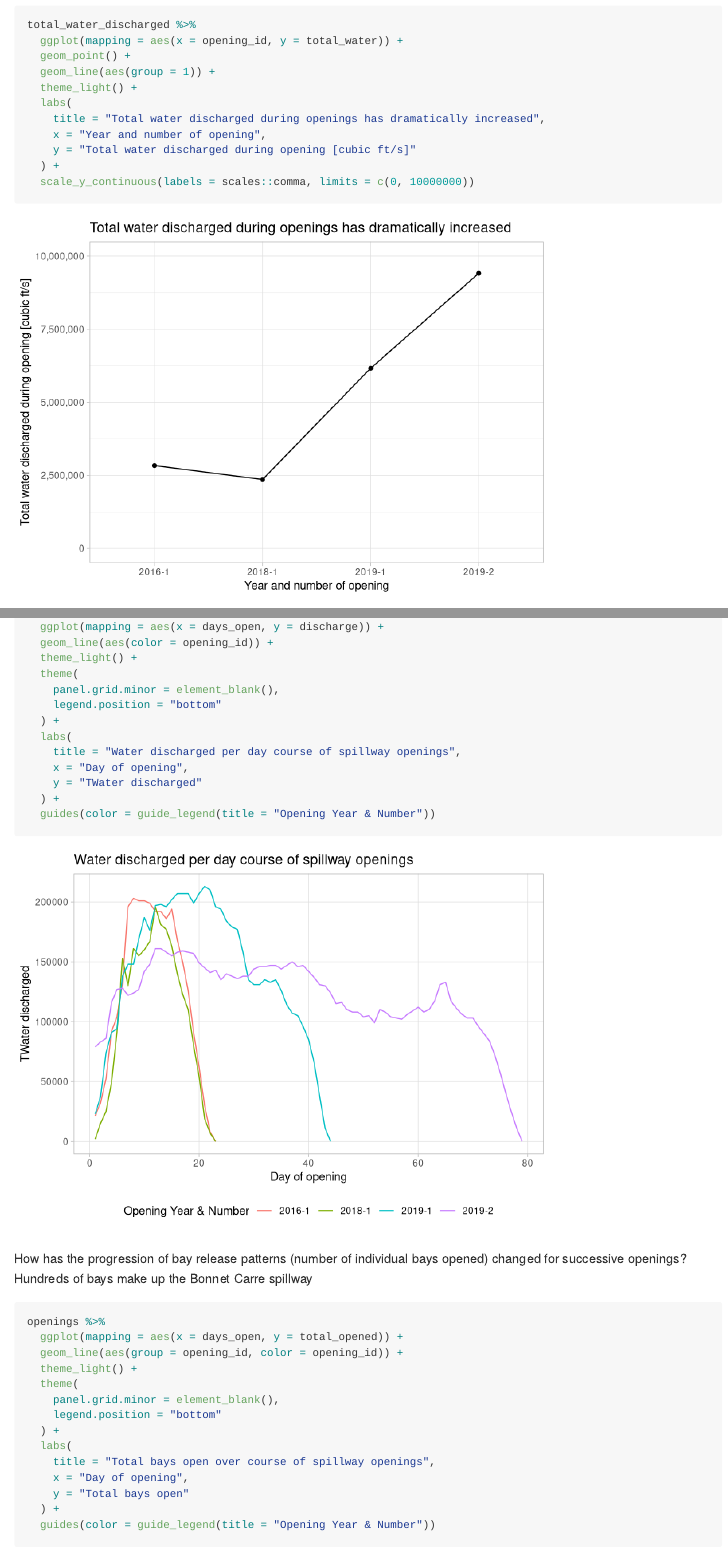
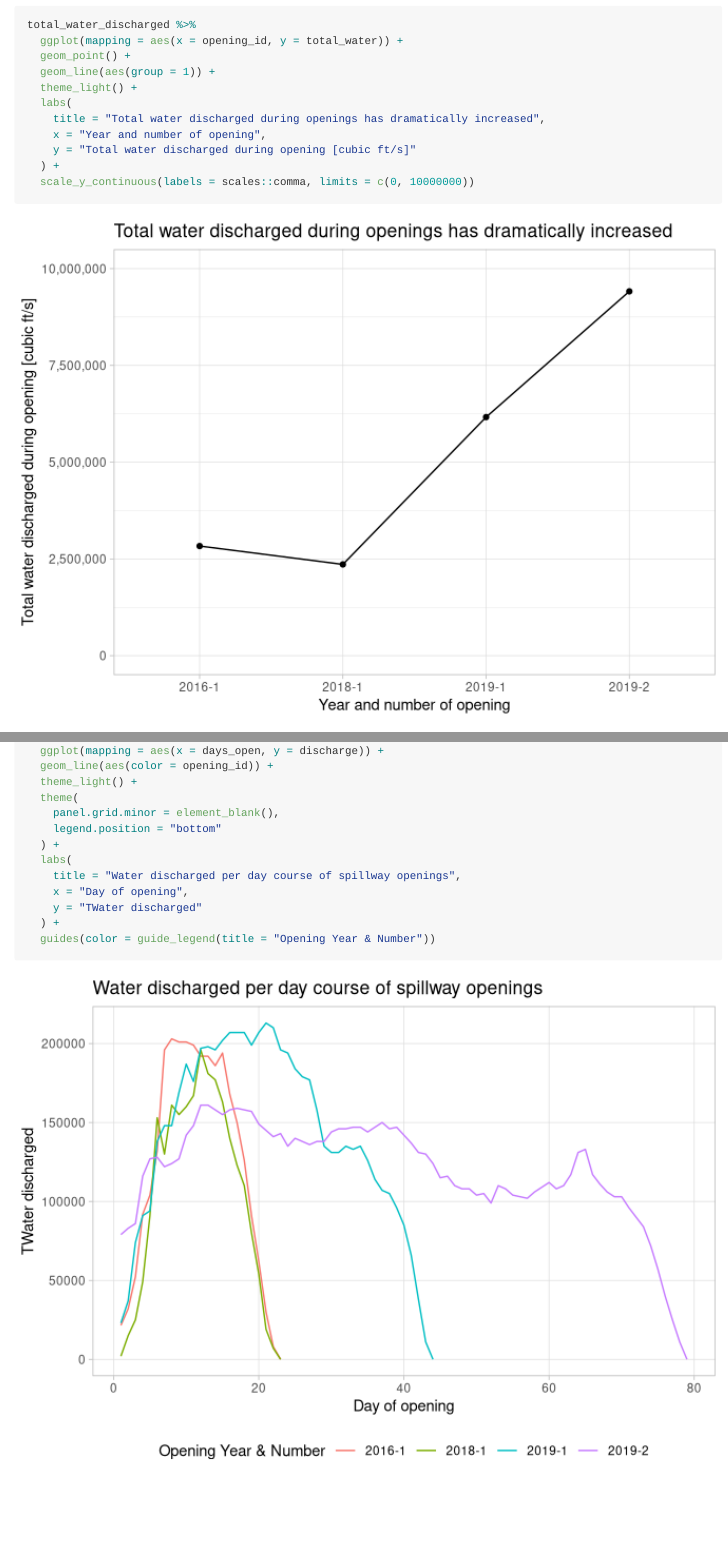
Before and after one commit to vikasmaturi/rising-waters, an R Markdown document (Openings-data-analysis.Rmd): the page in a window 1100 px wide, from 1550 px down before the commit and from 1710 px down after it, so that both start at the same text, and a second part further down, joined at a grey line. Rendered offline with R 4.5, knitr and Pandoc, with nearby package versions; long lines of code are wrapped.

Commit message:
github document formatting fix

````diff
--- a/Openings-data-analysis.Rmd
+++ b/Openings-data-analysis.Rmd
@@ -3 +1,0 @@ title: "Data-analysis"
-output: github_document
@@ -4,7 +4,12 @@ output: github_document
+output:
+  github_document:
+    toc: true
+    toc_depth: 6
 ---
 
 ```{r setup, include=FALSE}
-knitr::opts_chunk$set(echo = TRUE)
+# knitr options
+knitr::opts_chunk$set(echo = TRUE, out.width = "100%")
 ```
 
 # Libraries and Parameters
````
Also changed, not shown: Openings-data-analysis.md, Openings-data-analysis_files/figure-gfm/unnamed-chunk-9-1.png, Openings-data-analysis.Rmd (5 more changed lines).
